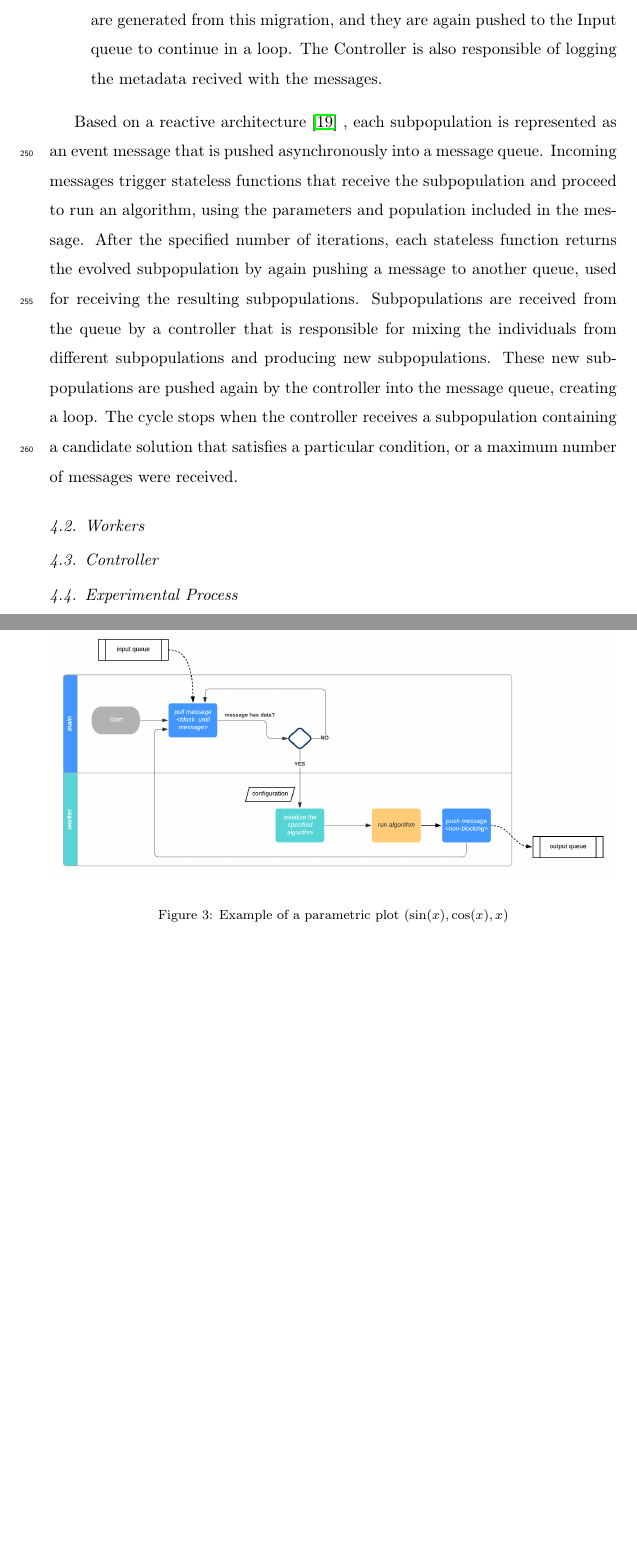
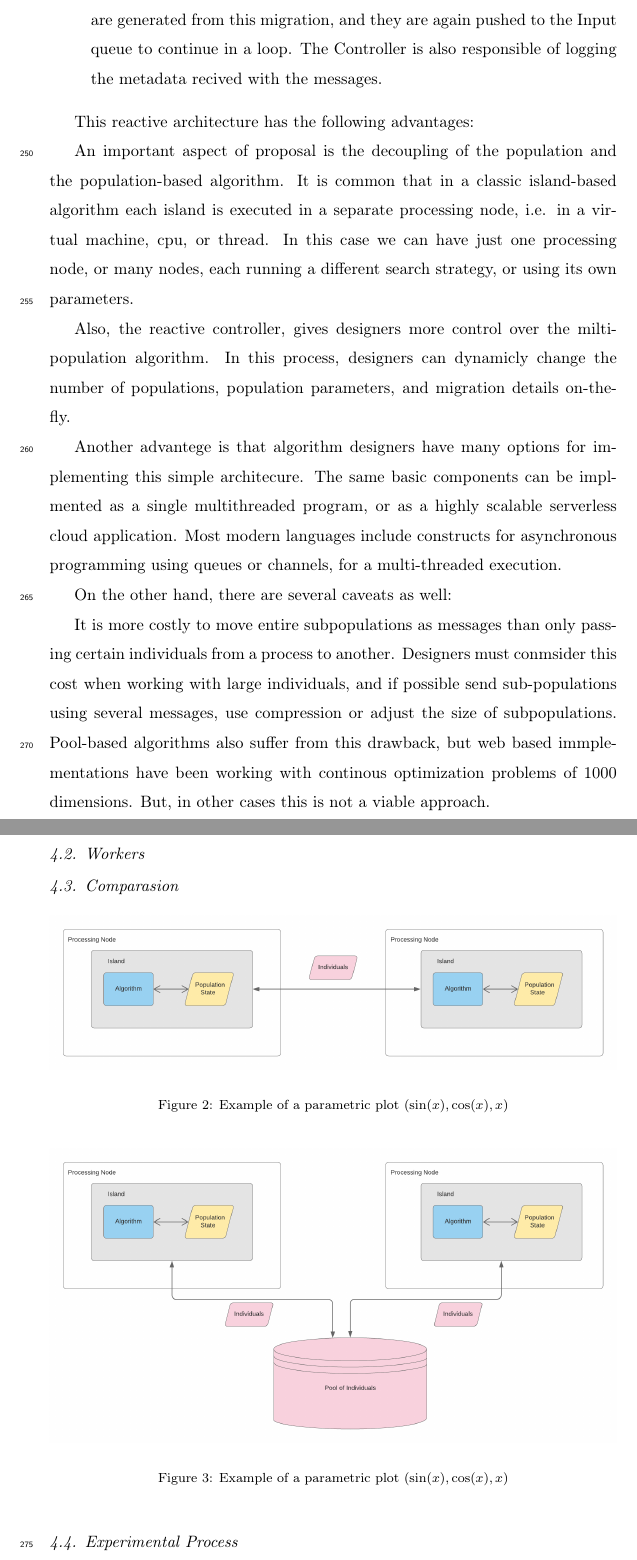
Before and after one commit to mariosky/2019-FGCS-Swarm, a LaTeX paper (draft.tex): two parts of pages 11 and 13 of 18 before the commit and two parts of pages 11 and 12 of 20 after it, joined at a grey line, cut so that both start at the same text, the shorter picture padded with empty space. Compiled offline with pdfLaTeX.

Commit message:
More description and images

```diff
--- a/draft.tex
+++ b/draft.tex
@@ -458,33 +472,51 @@ to a migration process, where subpopulations are mixed with each other. New popu
 are generated from this migration, and they are again pushed to the Input queue to continue
 in a loop. The Controller is also responsible of logging the metadata recived with the
 messages.
-
 \end{enumerate}
 
+This reactive architecture has the following advantages:
 
+An important aspect of proposal is the decoupling of the population and
+the population-based algorithm. It is common that in a classic island-based algorithm
+each island is executed in a separate processing node, i.e. in a virtual machine, cpu,
+or thread. In this case we can have just one processing node, or many nodes, each
+running a different search strategy, or using its own parameters.
 
+Also, the reactive controller, gives designers more control over the milti-population algorithm.
+In this process, designers can dynamicly change the number of populations, population parameters,
+and migration details on-the-fly.
 
+Another advantege is that algorithm designers have many options for implementing this simple architecure.
+The same basic components can be implmented as a single multithreaded program, or
+as a highly scalable serverless cloud application. Most modern languages include
+constructs for asynchronous programming using queues or channels, for a multi-threaded
+execution.
 
-Based on a reactive architecture \cite{guervos2018introducing} , each
-subpopulation is represented as an event message that is pushed asynchronously
-into a message queue. Incoming messages trigger stateless functions that receive
-the subpopulation and proceed to run an algorithm, using the parameters and
-population included in the message. After the specified number of iterations,
-each stateless function returns the evolved subpopulation by again pushing a
-message to another queue, used for receiving the resulting subpopulations.
-Subpopulations are received from the queue by a controller that is responsible
-for mixing the individuals from different subpopulations and producing new
-subpopulations. These new subpopulations are pushed again by the controller into
-the message queue, creating a loop. The cycle stops when the controller receives
-a subpopulation containing a candidate solution that satisfies a particular
-condition, or a maximum number of messages were received.
+On the other hand, there are several caveats as well:
 
-
-
-
+It is more costly to move entire subpopulations as messages than only passing certain individuals
+from a process to another. Designers must conmsider this cost when working with large
+individuals, and if possible send sub-populations using several messages, use compression or
+adjust the size of subpopulations. Pool-based algorithms also suffer from this drawback, but
+web based immplementations have been working with continous optimization problems of 1000 dimensions.
+But, in other cases this is not a viable approach.
 
 \subsection{Workers}
 \label{edm}
 
-\subsection{Controller}
+\subsection{Comparasion}
 \label{edm}
+
+
+\begin{figure}[h]
+    \centering
+    \includegraphics[width=\textwidth]{classicisland}
+    \caption{Example of a parametric plot ($\sin (x), \cos(x), x$)}
+    \label{fig:kafkEO}
+\end{figure}
+
+
+\begin{figure}[h]
+    \centering
+    \includegraphics[width=\textwidth]{pool_island}
+    \caption{Example of a parametric plot ($\sin (x), \cos(x), x$)}
@@ -491,7 +538,8 @@ condition, or a maximum number of messages were received.
+    \label{fig:kafkEO}
+\end{figure}
 
 \subsection{Experimental Process}
 \label{edm}
-
 
 
 
```
Also changed, not shown: images/classicisland.png (added), images/pool_island.png (added), images/population_message.png (added), images/population_pool.png (added), draft.tex (29 more changed lines).
